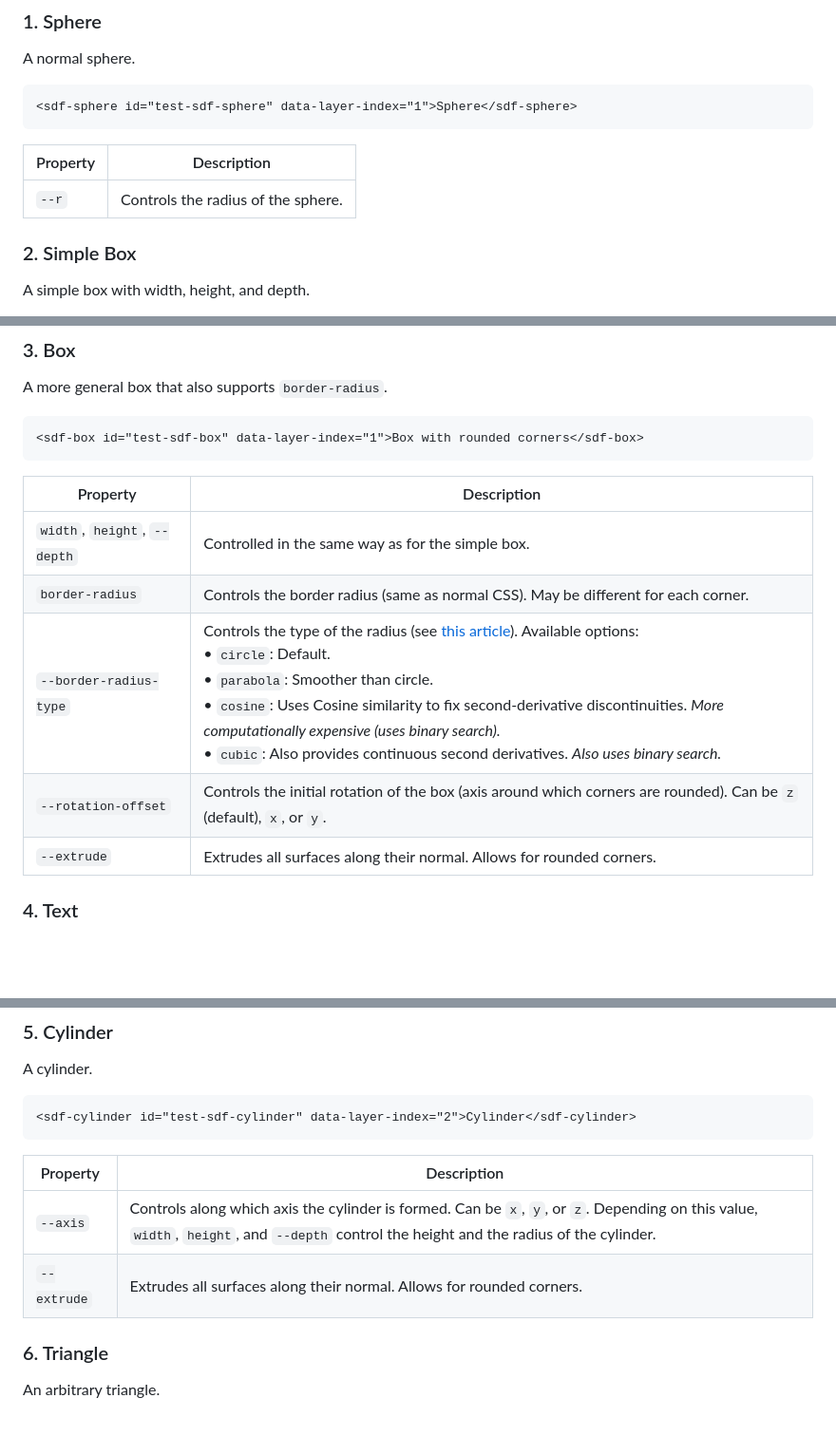
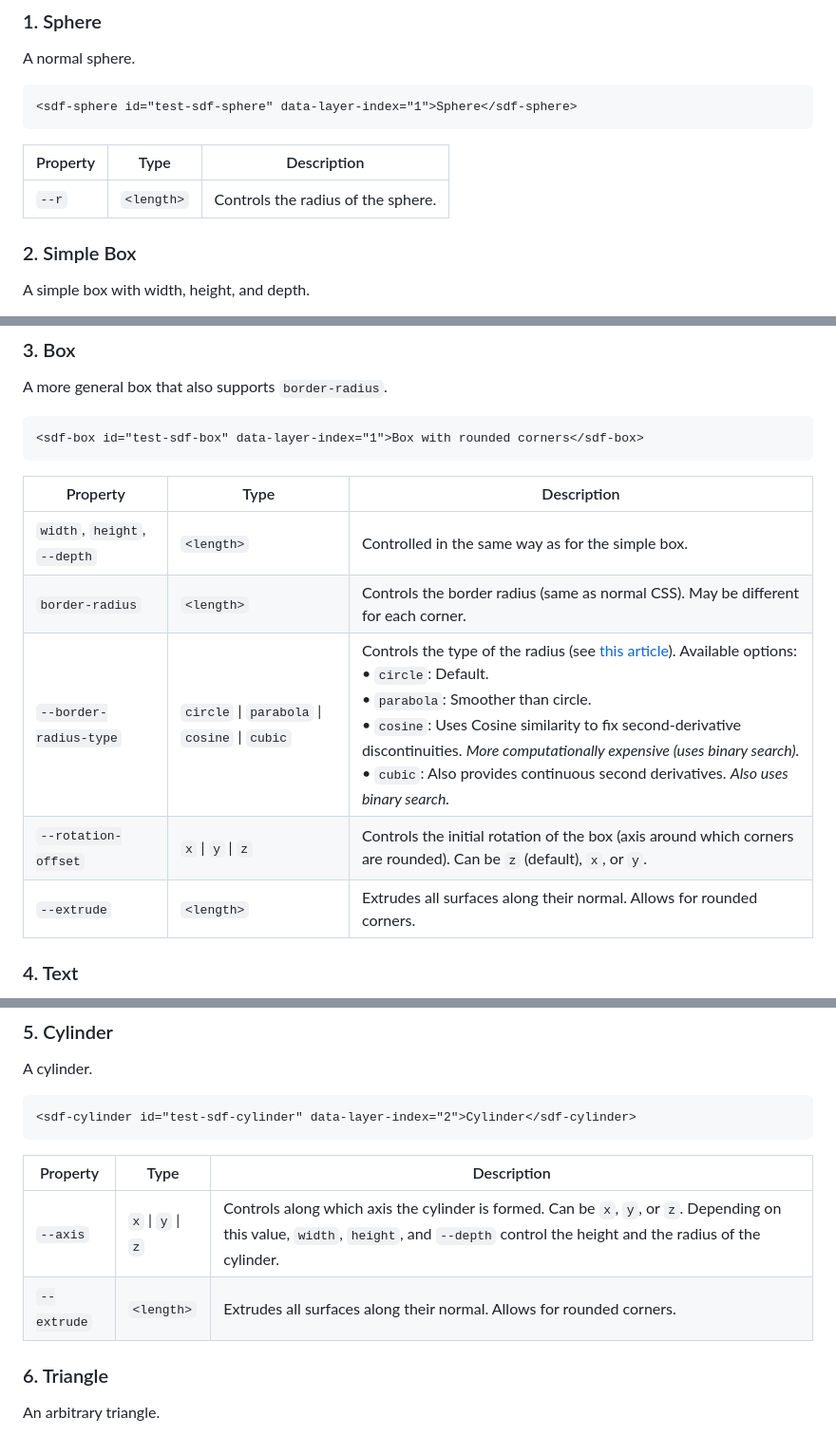
Before and after one commit to PuuTzzA/sdf-ui, a Markdown page: README.md, 3 parts joined by grey strips. Shown at 95% size. GitHub-like rendering; blank space fills up the shorter version.

````diff
--- a/README.md
+++ b/README.md
@@ -412,9 +412,9 @@ A normal sphere.
 <sdf-sphere id="test-sdf-sphere" data-layer-index="1">Sphere</sdf-sphere>
 ```
 
-| Property | Description                        |
-| -------- | ---------------------------------- |
-| `--r`    | Controls the radius of the sphere. |
+| Property | Type       | Description                        |
+| -------- | ---------- | ---------------------------------- |
+| `--r`    | `<length>` | Controls the radius of the sphere. |
 
 ### 2. Simple Box
 A simple box with width, height, and depth.
@@ -434,13 +434,14 @@ A more general box that also supports `border-radius`.
 <sdf-box id="test-sdf-box" data-layer-index="1">Box with rounded corners</sdf-box>
 ```
 
-| Property                     | Description                                                                                                                                                                                                                                                                                                                                                                                                              |
-| ---------------------------- | ------------------------------------------------------------------------------------------------------------------------------------------------------------------------------------------------------------------------------------------------------------------------------------------------------------------------------------------------------------------------------------------------------------------------ |
-| `width`, `height`, `--depth` | Controlled in the same way as for the simple box.                                                                                                                                                                                                                                                                                                                                                                        |
-| `border-radius`              | Controls the border radius (same as normal CSS). May be different for each corner.                                                                                                                                                                                                                                                                                                                                       |
-| `--border-radius-type`       | Controls the type of the radius (see [this article](https://iquilezles.org/articles/roundedboxes/)). Available options: <br> • `circle`: Default.<br> • `parabola`: Smoother than circle.<br> • `cosine`: Uses Cosine similarity to fix second-derivative discontinuities. *More computationally expensive (uses binary search).*<br> • `cubic`: Also provides continuous second derivatives. *Also uses binary search.* |
-| `--rotation-offset`          | Controls the initial rotation of the box (axis around which corners are rounded). Can be `z` (default), `x`, or `y`.                                                                                                                                                                                                                                                                                                     |
-| `--extrude`                  | Extrudes all surfaces along their normal. Allows for rounded corners.                                                                                                                                                                                                                                                                                                                                                    |
+| Property                     | Type                                          | Description                                                                                                                                                                                                                                                                                                                                                                                                              |
+| ---------------------------- | --------------------------------------------- | ------------------------------------------------------------------------------------------------------------------------------------------------------------------------------------------------------------------------------------------------------------------------------------------------------------------------------------------------------------------------------------------------------------------------ |
+| `width`, `height`, `--depth` | `<length>`                                    | Controlled in the same way as for the simple box.                                                                                                                                                                                                                                                                                                                                                                        |
+| `border-radius`              | `<length>`                                    | Controls the border radius (same as normal CSS). May be different for each corner.                                                                                                                                                                                                                                                                                                                                       |
+| `--border-radius-type`       | `circle` \| `parabola` \| `cosine` \| `cubic` | Controls the type of the radius (see [this article](https://iquilezles.org/articles/roundedboxes/)). Available options: <br> • `circle`: Default.<br> • `parabola`: Smoother than circle.<br> • `cosine`: Uses Cosine similarity to fix second-derivative discontinuities. *More computationally expensive (uses binary search).*<br> • `cubic`: Also provides continuous second derivatives. *Also uses binary search.* |
+| `--rotation-offset`          | `x` \| `y` \| `z`                             | Controls the initial rotation of the box (axis around which corners are rounded). Can be `z` (default), `x`, or `y`.                                                                                                                                                                                                                                                                                                     |
+| `--extrude`                  | `<length>`                                    | Extrudes all surfaces along their normal. Allows for rounded corners.                                                                                                                                                                                                                                                                                                                                                    |
+
 
 ### 4. Text
 An element containing text which is rendered as SDF elements. As of now, there is one supported font, **metaballs** (only lower case letters and numbers for now). All the letters inside one `<sdf-text>` element will have the same material and size. Sdf-text elements support `letter-spacing`, `word-spacing`, and `word-break`.
@@ -462,10 +463,10 @@ A cylinder.
 <sdf-cylinder id="test-sdf-cylinder" data-layer-index="2">Cylinder</sdf-cylinder>
 ```
 
-| Property    | Description                                                                                                                                                                             |
-| ----------- | --------------------------------------------------------------------------------------------------------------------------------------------------------------------------------------- |
-| `--axis`    | Controls along which axis the cylinder is formed. Can be `x`, `y`, or `z`. Depending on this value, `width`, `height`, and `--depth` control the height and the radius of the cylinder. |
-| `--extrude` | Extrudes all surfaces along their normal. Allows for rounded corners.                                                                                                                   |
+| Property    | Type              | Description                                                                                                                                                                             |
+| ----------- | ----------------- | --------------------------------------------------------------------------------------------------------------------------------------------------------------------------------------- |
+| `--axis`    | `x` \| `y` \| `z` | Controls along which axis the cylinder is formed. Can be `x`, `y`, or `z`. Depending on this value, `width`, `height`, and `--depth` control the height and the radius of the cylinder. |
+| `--extrude` | `<length>`        | Extrudes all surfaces along their normal. Allows for rounded corners.                                                                                                                   |
 
 ### 6. Triangle
 An arbitrary triangle.
````
Also changed, not shown: other parts of README.md (+45 -44 lines).
